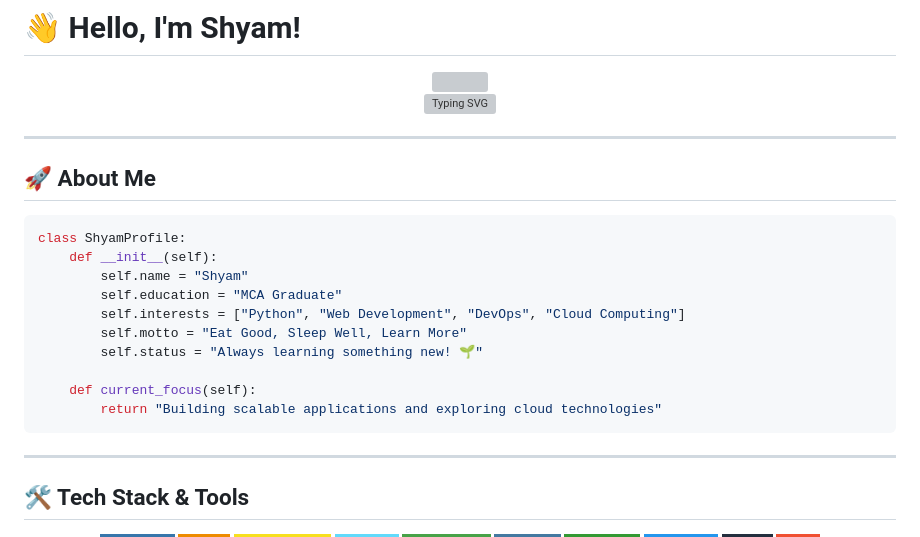
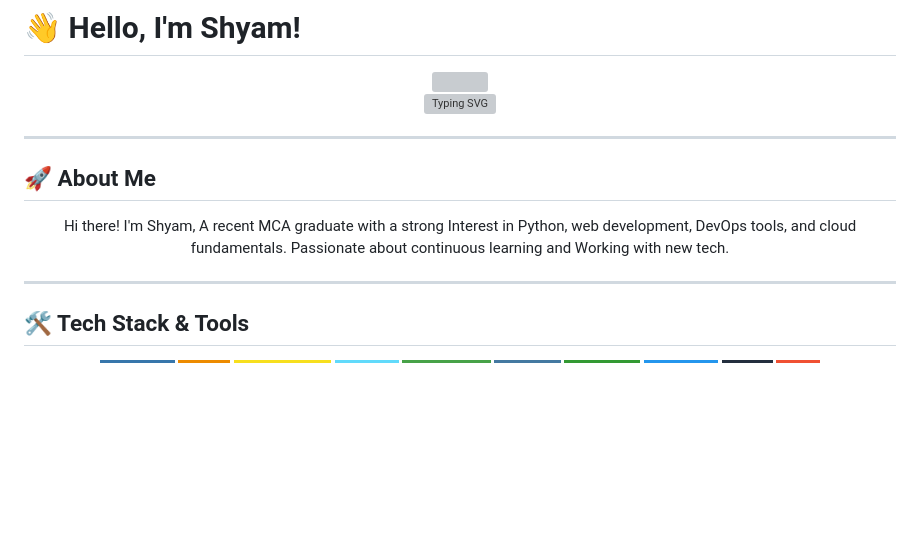
Before and after one commit to Maxxjx/Maxxjx, a Markdown page: README.md, the part around one of its changes. GitHub-like rendering; badges without logos; blank space fills up the shorter version; grey boxes are pictures that could not be loaded.

````diff
--- a/README.md
+++ b/README.md
@@ -12,18 +12,7 @@
 
 ## 🚀 About Me
 
-```python
-class ShyamProfile:
-    def __init__(self):
-        self.name = "Shyam"
-        self.education = "MCA Graduate"
-        self.interests = ["Python", "Web Development", "DevOps", "Cloud Computing"]
-        self.motto = "Eat Good, Sleep Well, Learn More"
-        self.status = "Always learning something new! 🌱"
-
-    def current_focus(self):
-        return "Building scalable applications and exploring cloud technologies"
-```
+<p align="center">Hi there! I'm Shyam, A recent MCA graduate with a strong Interest in Python, web development, DevOps tools, and cloud fundamentals. Passionate about continuous learning and Working with new tech.</p>
 
 ---
 
````
Also changed, not shown: other parts of README.md (+1 -1 lines).
